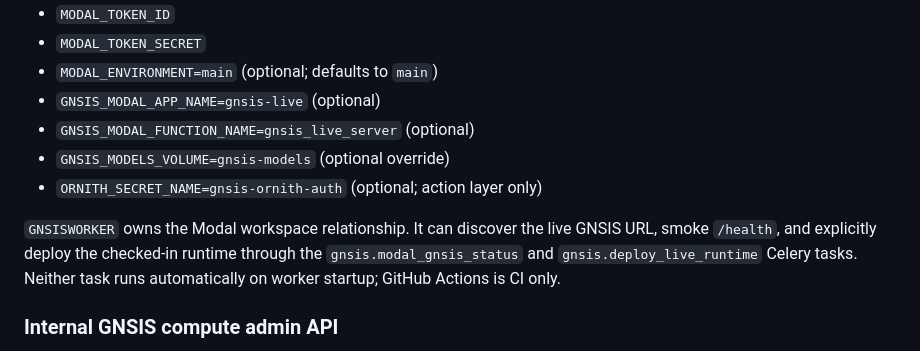
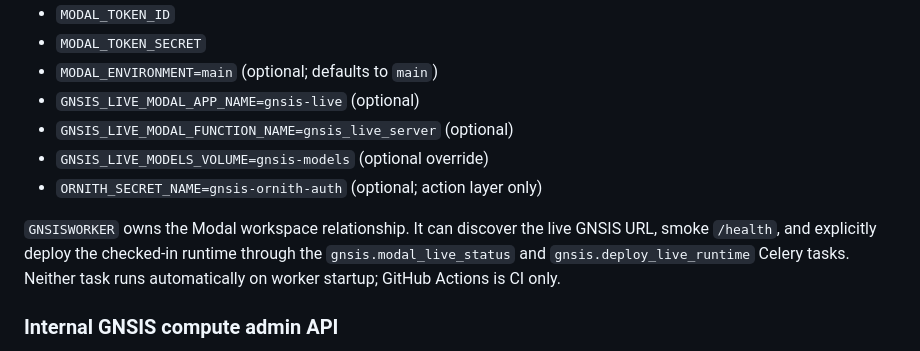
Before and after one commit to aubincorinaldiecooper-bit/GNSISBACKEND, a Markdown page: docs/deployment.md, the part around the change. GitHub-like rendering.

Commit message:
Polish GNSIS live configuration naming

```diff
--- a/docs/deployment.md
+++ b/docs/deployment.md
@@ -243,14 +243,14 @@ Required variables for `GNSISBEAT`:
 - `MODAL_TOKEN_ID`
 - `MODAL_TOKEN_SECRET`
 - `MODAL_ENVIRONMENT=main` (optional; defaults to `main`)
-- `GNSIS_MODAL_APP_NAME=gnsis-live` (optional)
-- `GNSIS_MODAL_FUNCTION_NAME=gnsis_live_server` (optional)
-- `GNSIS_MODELS_VOLUME=gnsis-models` (optional override)
+- `GNSIS_LIVE_MODAL_APP_NAME=gnsis-live` (optional)
+- `GNSIS_LIVE_MODAL_FUNCTION_NAME=gnsis_live_server` (optional)
+- `GNSIS_LIVE_MODELS_VOLUME=gnsis-models` (optional override)
 - `ORNITH_SECRET_NAME=gnsis-ornith-auth` (optional; action layer only)
 
 `GNSISWORKER` owns the Modal workspace relationship. It can discover the live
 GNSIS URL, smoke `/health`, and explicitly deploy the checked-in runtime through
-the `gnsis.modal_gnsis_status` and `gnsis.deploy_live_runtime` Celery tasks.
+the `gnsis.modal_live_status` and `gnsis.deploy_live_runtime` Celery tasks.
 Neither task runs automatically on worker startup; GitHub Actions is CI only.
 
 ### Internal GNSIS compute admin API
```
